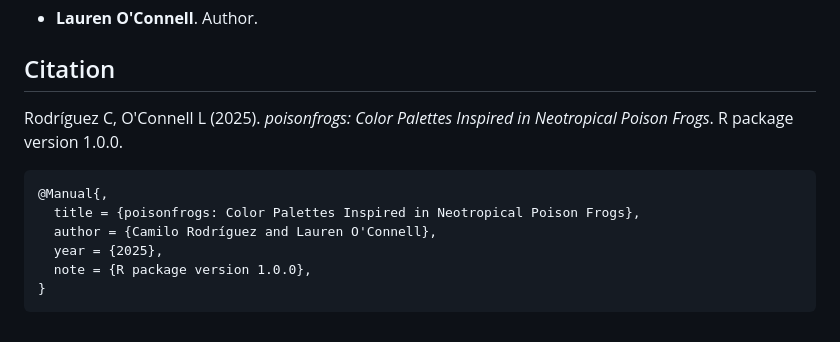
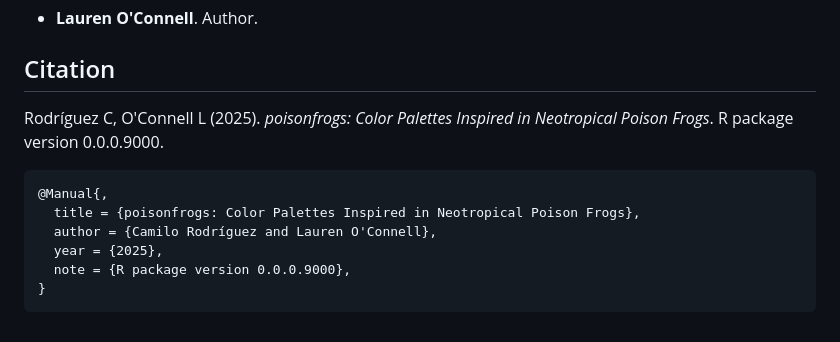
Before and after one commit to laurenoconnelllab/poisonfrogs, a Markdown page: authors.md, the part around the change. Rendered like a GitHub page.

Commit message:
Deploying to gh-pages from @ laurenoconnelllab/poisonfrogs@0258a32a49fa1c485029dc713082b908bba0c92b 🚀

```diff
--- a/authors.md
+++ b/authors.md
@@ -9,11 +9,11 @@
 ## Citation
 
 Rodríguez C, O'Connell L (2025). *poisonfrogs: Color Palettes Inspired
-in Neotropical Poison Frogs*. R package version 1.0.0.
+in Neotropical Poison Frogs*. R package version 0.0.0.9000.
 
     @Manual{,
       title = {poisonfrogs: Color Palettes Inspired in Neotropical Poison Frogs},
       author = {Camilo Rodríguez and Lauren O'Connell},
       year = {2025},
-      note = {R package version 1.0.0},
+      note = {R package version 0.0.0.9000},
     }
```
Also changed, not shown: reference/figures/README-unnamed-chunk-8-1.png, 14 other files.
